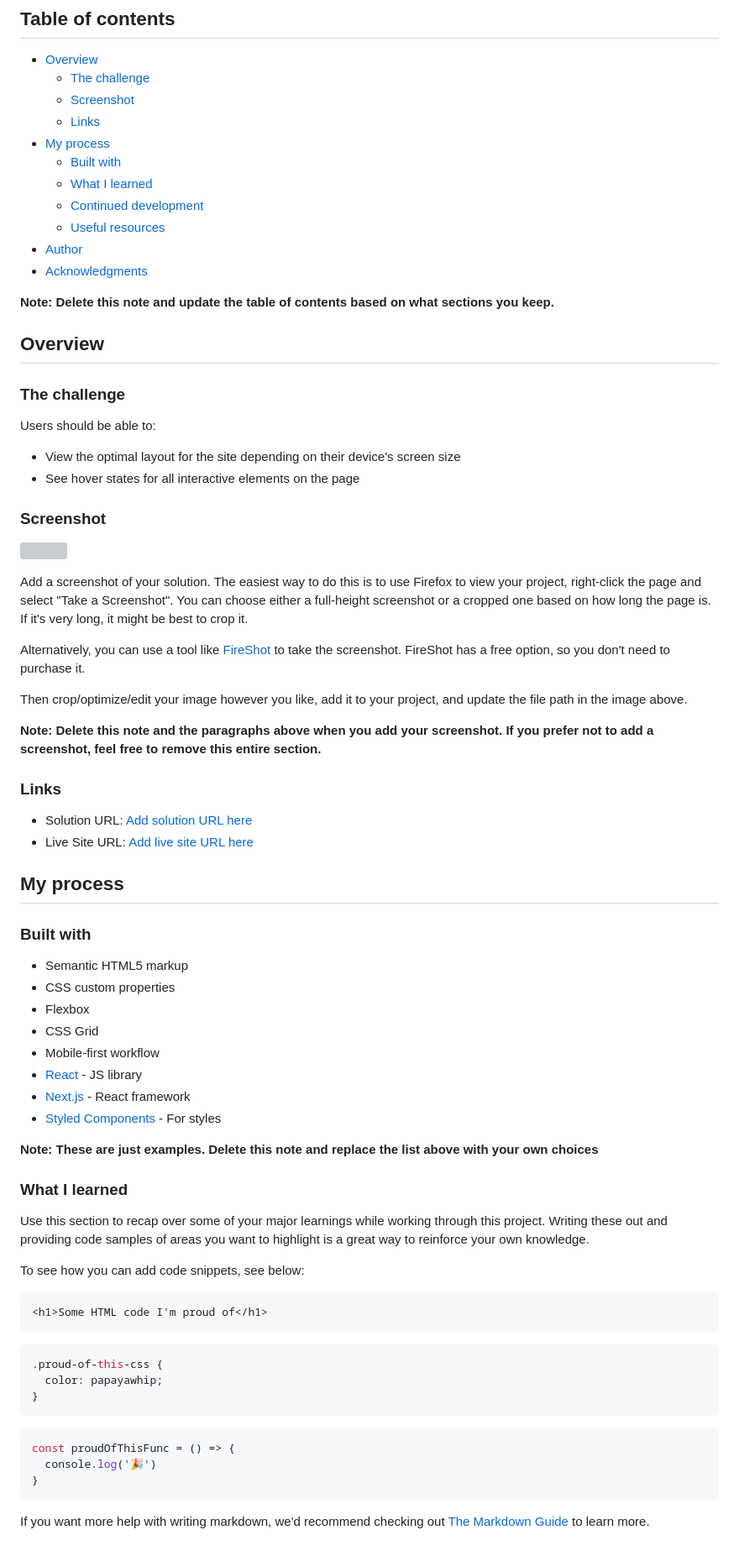
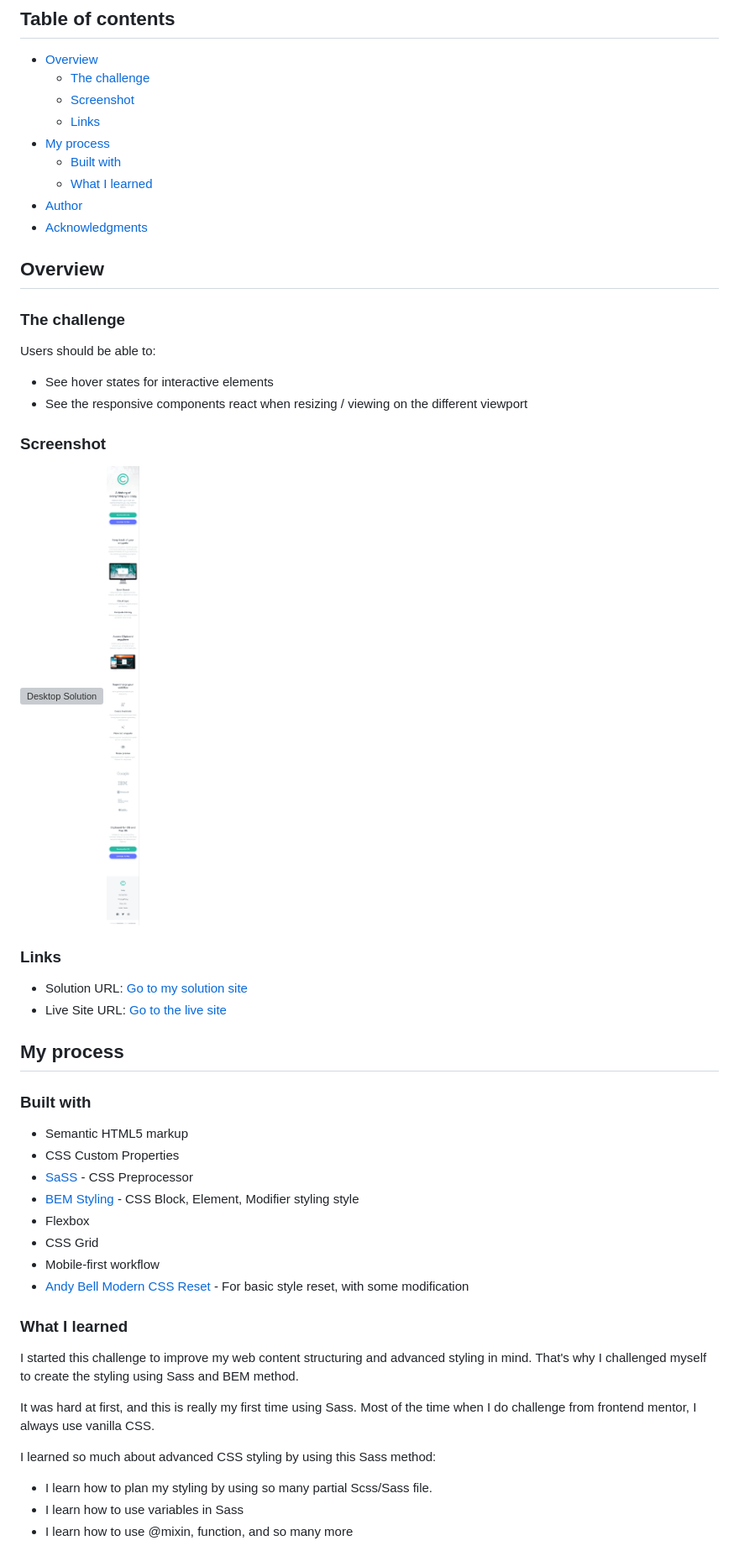
Before and after one commit to christian-prasetya/fem-clipboard-landing-page, a Markdown page: README.md, the part around the change printed below. Shown: that part at 84% size. Rendered like a GitHub page; pictures changed too: fem-clipboard-solution/FireShot Capture 012 - Frontend Mentor - Clipboard landing page - 127.0.0.1.png (added); grey boxes are pictures that could not be loaded.

Commit message:
Finish the readme and adding the solution images

````diff
--- a/README.md
+++ b/README.md
@@ -11,12 +11,8 @@ This is a solution to the [Clipboard landing page challenge on Frontend Mentor](
 - [My process](#my-process)
   - [Built with](#built-with)
   - [What I learned](#what-i-learned)
-  - [Continued development](#continued-development)
-  - [Useful resources](#useful-resources)
 - [Author](#author)
 - [Acknowledgments](#acknowledgments)
-
-**Note: Delete this note and update the table of contents based on what sections you keep.**
 
 ## Overview
 
@@ -24,60 +20,41 @@ This is a solution to the [Clipboard landing page challenge on Frontend Mentor](
 
 Users should be able to:
 
-- View the optimal layout for the site depending on their device's screen size
-- See hover states for all interactive elements on the page
+- See hover states for interactive elements
+- See the responsive components react when resizing / viewing on the different viewport
 
 ### Screenshot
 
-![](./screenshot.jpg)
-
-Add a screenshot of your solution. The easiest way to do this is to use Firefox to view your project, right-click the page and select "Take a Screenshot". You can choose either a full-height screenshot or a cropped one based on how long the page is. If it's very long, it might be best to crop it.
-
-Alternatively, you can use a tool like [FireShot](https://getfireshot.com/) to take the screenshot. FireShot has a free option, so you don't need to purchase it.
-
-Then crop/optimize/edit your image however you like, add it to your project, and update the file path in the image above.
-
-**Note: Delete this note and the paragraphs above when you add your screenshot. If you prefer not to add a screenshot, feel free to remove this entire section.**
+![Desktop Solution](/fem-clipboard-solution/FireShot%20Capture%20010%20-%20Frontend%20Mentor%20-%20Clipboard%20landing%20page%20-%20127.0.0.1.png)
+![Mobile Solution](fem-clipboard-solution/FireShot%20Capture%20012%20-%20Frontend%20Mentor%20-%20Clipboard%20landing%20page%20-%20127.0.0.1.png)
 
 ### Links
 
-- Solution URL: [Add solution URL here](https://your-solution-url.com)
-- Live Site URL: [Add live site URL here](https://your-live-site-url.com)
+- Solution URL: [Go to my solution site](https://www.frontendmentor.io/solutions/responsive-mobile-first-clipboard-landing-page-1Op3DDuhAa)
+- Live Site URL: [Go to the live site](https://christian-prasetya.github.io/fem-clipboard-landing-page/)
 
 ## My process
 
 ### Built with
 
 - Semantic HTML5 markup
-- CSS custom properties
+- CSS Custom Properties
+- [SaSS](https://sass-lang.com/) - CSS Preprocessor
+- [BEM Styling](https://getbem.com/) - CSS Block, Element, Modifier styling style
 - Flexbox
 - CSS Grid
 - Mobile-first workflow
-- [React](https://reactjs.org/) - JS library
-- [Next.js](https://nextjs.org/) - React framework
-- [Styled Components](https://styled-components.com/) - For styles
-
-**Note: These are just examples. Delete this note and replace the list above with your own choices**
+- [Andy Bell Modern CSS Reset](https://piccalil.li/blog/a-modern-css-reset/) - For basic style reset, with some modification
 
 ### What I learned
 
-Use this section to recap over some of your major learnings while working through this project. Writing these out and providing code samples of areas you want to highlight is a great way to reinforce your own knowledge.
+I started this challenge to improve my web content structuring and advanced styling in mind. That's why I challenged myself to create the styling using Sass and BEM method.
 
-To see how you can add code snippets, see below:
+It was hard at first, and this is really my first time using Sass. Most of the time when I do challenge from frontend mentor, I always use vanilla CSS.
 
-```html
-<h1>Some HTML code I'm proud of</h1>
-```
-```css
-.proud-of-this-css {
-  color: papayawhip;
-}
-```
-```js
-const proudOfThisFunc = () => {
-  console.log('🎉')
-}
-```
+I learned so much about advanced CSS styling by using this Sass method:
 
-If you want more help with writing markdown, we'd recommend checking out [The Markdown Guide](https://www.markdownguide.org/) to learn more.
+- I learn how to plan my styling by using so many partial Scss/Sass file.
+- I learn how to use variables in Sass
+- I learn how to use @mixin, function, and so many more
 
````
Also changed, not shown: other parts of README.md (+5 -25 lines), 4 other files.
